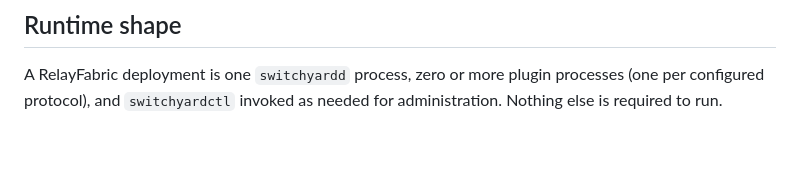
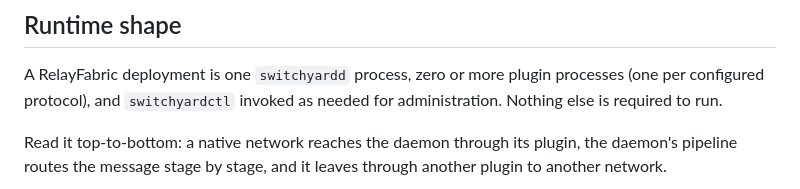
Before and after one commit to RelayFabric/RelayFabric, a Markdown page: docs/architecture.md, the part around one of its changes. Drawn GitHub-style; blank space fills up the shorter version.

````diff
--- a/docs/architecture.md
+++ b/docs/architecture.md
@@ -41,4 +41,8 @@ A crashed Signal plugin must not take down Reticulum, MeshCore, or any other ada
 
 A RelayFabric deployment is one `switchyardd` process, zero or more plugin processes (one per configured protocol), and `switchyardctl` invoked as needed for administration. Nothing else is required to run.
 
+Read it top-to-bottom: a native network reaches the daemon through its
+plugin, the daemon's pipeline routes the message stage by stage, and it
+leaves through another plugin to another network.
+
 ```mermaid
````
Also changed, not shown: other parts of docs/architecture.md (+16 -17 lines), docs/index.md (+14 -6 lines).
